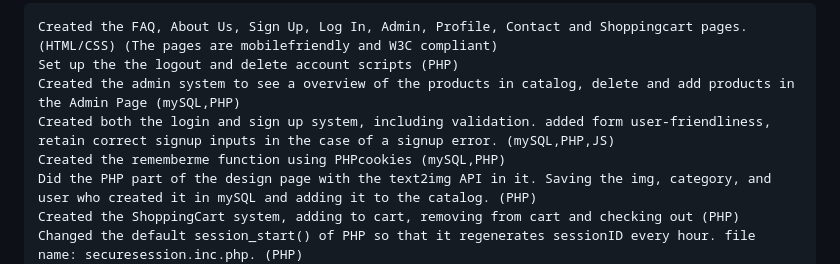
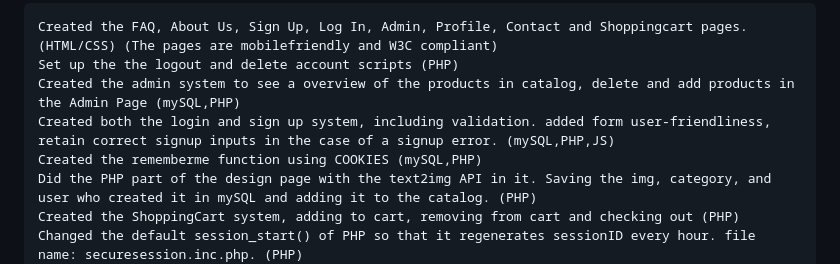
Before and after one commit to Efe76/ClothingWebsite, a Markdown page: README.md, the part around the change. GitHub-like rendering.

```diff
--- a/README.md
+++ b/README.md
@@ -10,7 +10,7 @@ Here are some of my responsibilities during this project:
     Set up the the logout and delete account scripts (PHP)
     Created the admin system to see a overview of the products in catalog, delete and add products in the Admin Page (mySQL,PHP)
     Created both the login and sign up system, including validation. added form user-friendliness, retain correct signup inputs in the case of a signup error. (mySQL,PHP,JS)
-    Created the rememberme function using PHPcookies (mySQL,PHP)
+    Created the rememberme function using COOKIES (mySQL,PHP)
     Did the PHP part of the design page with the text2img API in it. Saving the img, category, and user who created it in mySQL and adding it to the catalog. (PHP)
     Created the ShoppingCart system, adding to cart, removing from cart and checking out (PHP)
     Changed the default session_start() of PHP so that it regenerates sessionID every hour. file name: securesession.inc.php. (PHP)
```
